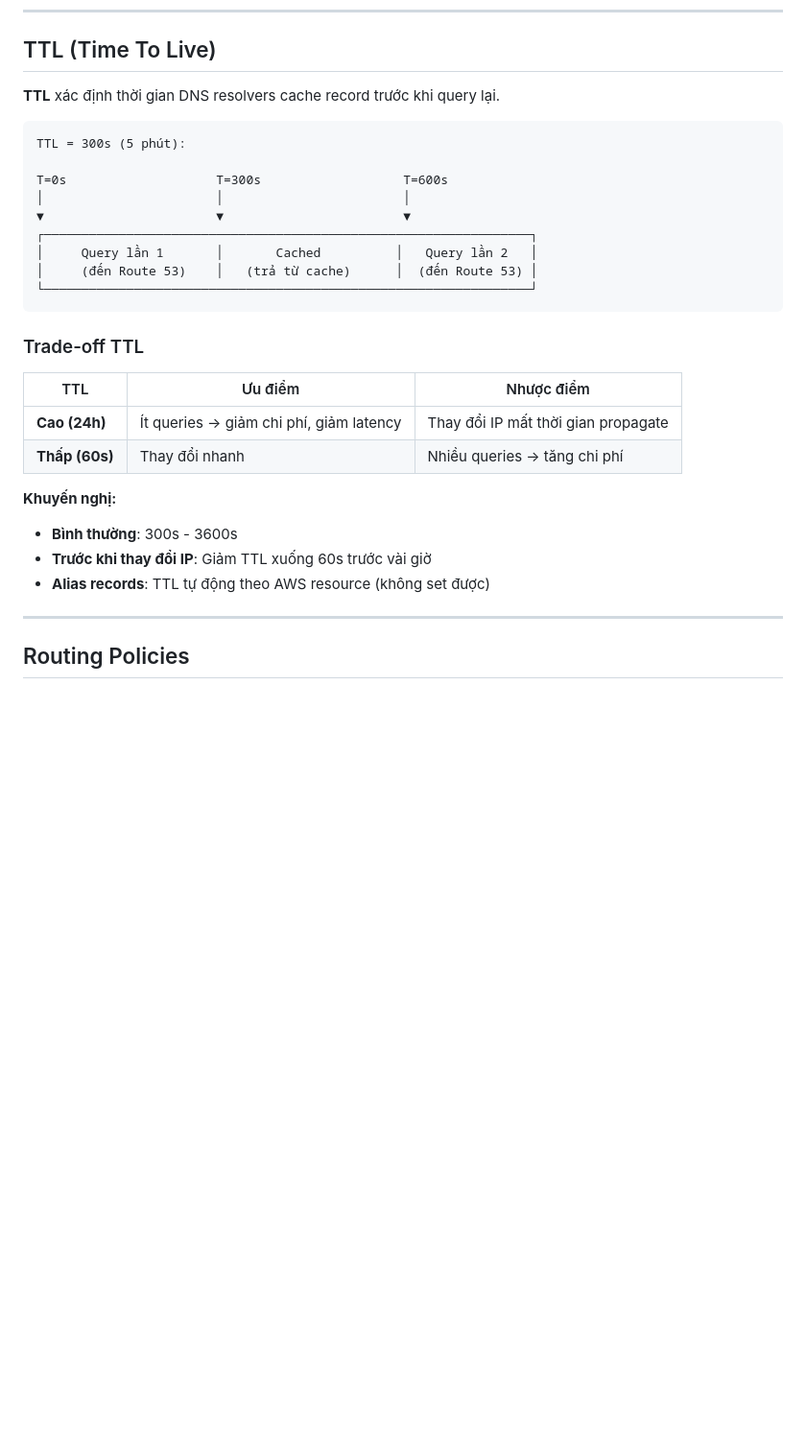
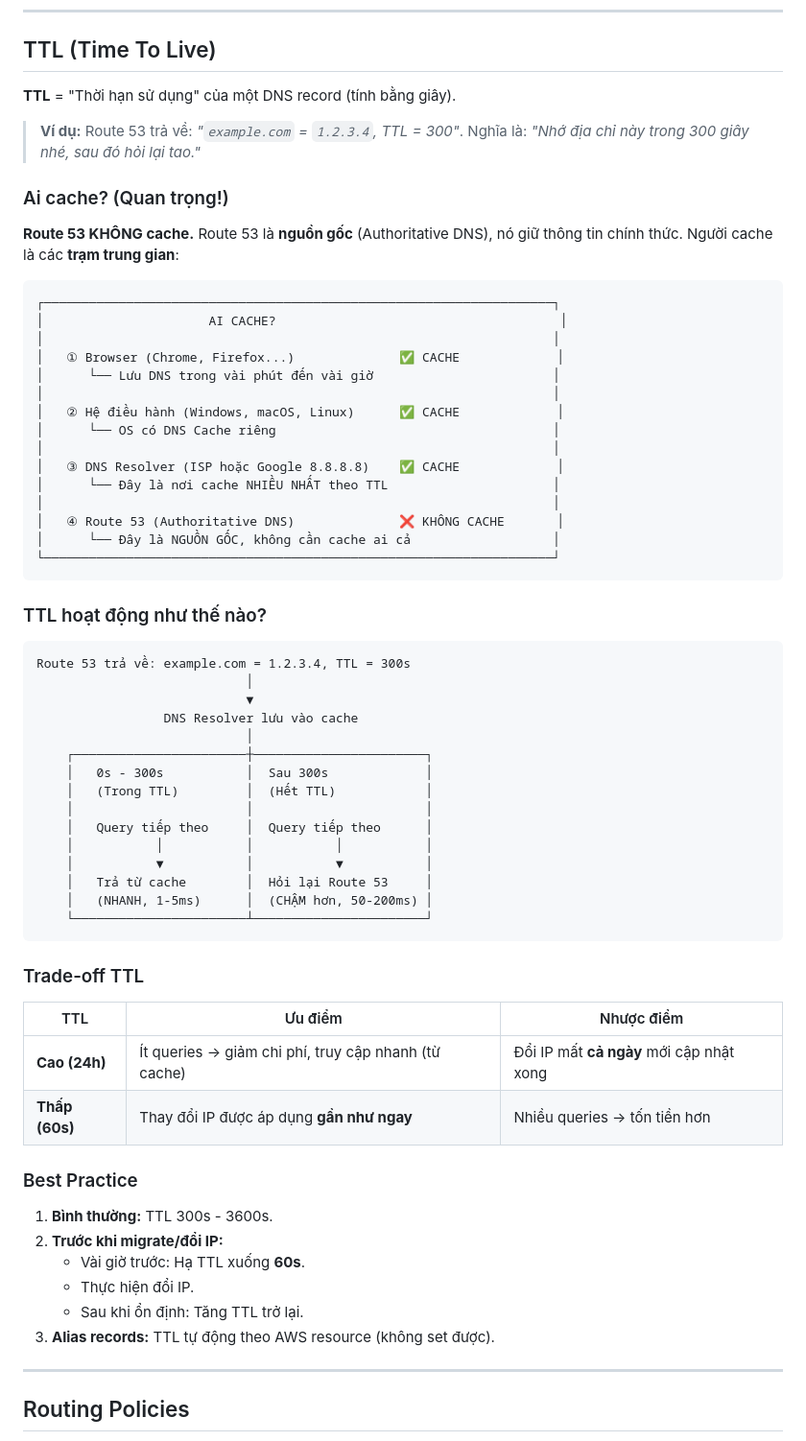
Before and after one commit to vanhiep99w/aws-learn, a Markdown page: route53.md, the part around one of its changes. Shown at 96% size. Drawn GitHub-style; blank space fills up the shorter version.

Commit message:
Add DNS concepts documentation and update Route53 notes

````diff
--- a/route53.md
+++ b/route53.md
@@ -465,31 +441,67 @@ example.com (A record, Alias = Yes)
 
 ## TTL (Time To Live)
 
-**TTL** xác định thời gian DNS resolvers cache record trước khi query lại.
+**TTL** = "Thời hạn sử dụng" của một DNS record (tính bằng giây).
+
+> **Ví dụ:** Route 53 trả về: *"`example.com` = `1.2.3.4`, TTL = 300"*. Nghĩa là: *"Nhớ địa chỉ này trong 300 giây nhé, sau đó hỏi lại tao."*
+
+### Ai cache? (Quan trọng!)
+
+**Route 53 KHÔNG cache.** Route 53 là **nguồn gốc** (Authoritative DNS), nó giữ thông tin chính thức. Người cache là các **trạm trung gian**:
 
 ```
-TTL = 300s (5 phút):
+┌────────────────────────────────────────────────────────────────────┐
+│                      AI CACHE?                                      │
+│                                                                    │
+│   ① Browser (Chrome, Firefox...)              ✅ CACHE             │
+│      └── Lưu DNS trong vài phút đến vài giờ                        │
+│                                                                    │
+│   ② Hệ điều hành (Windows, macOS, Linux)      ✅ CACHE             │
+│      └── OS có DNS Cache riêng                                     │
+│                                                                    │
+│   ③ DNS Resolver (ISP hoặc Google 8.8.8.8)    ✅ CACHE             │
+│      └── Đây là nơi cache NHIỀU NHẤT theo TTL                      │
+│                                                                    │
+│   ④ Route 53 (Authoritative DNS)              ❌ KHÔNG CACHE       │
+│      └── Đây là NGUỒN GỐC, không cần cache ai cả                   │
+└────────────────────────────────────────────────────────────────────┘
+```
 
-T=0s                    T=300s                   T=600s
-│                       │                        │
-▼                       ▼                        ▼
-┌─────────────────────────────────────────────────────────────────┐
-│     Query lần 1       │       Cached          │   Query lần 2   │
-│     (đến Route 53)    │   (trả từ cache)      │  (đến Route 53) │
-└─────────────────────────────────────────────────────────────────┘
+### TTL hoạt động như thế nào?
+
+```
+Route 53 trả về: example.com = 1.2.3.4, TTL = 300s
+                            │
+                            ▼
+                 DNS Resolver lưu vào cache
+                            │
+    ┌───────────────────────┼───────────────────────┐
+    │   0s - 300s           │  Sau 300s             │
+    │   (Trong TTL)         │  (Hết TTL)            │
+    │                       │                       │
+    │   Query tiếp theo     │  Query tiếp theo      │
+    │           │           │           │           │
+    │           ▼           │           ▼           │
+    │   Trả từ cache        │  Hỏi lại Route 53     │
+    │   (NHANH, 1-5ms)      │  (CHẬM hơn, 50-200ms) │
+    └───────────────────────┴───────────────────────┘
 ```
 
 ### Trade-off TTL
 
 | TTL | Ưu điểm | Nhược điểm |
 |-----|---------|------------|
-| **Cao (24h)** | Ít queries → giảm chi phí, giảm latency | Thay đổi IP mất thời gian propagate |
-| **Thấp (60s)** | Thay đổi nhanh | Nhiều queries → tăng chi phí |
+| **Cao (24h)** | Ít queries → giảm chi phí, truy cập nhanh (từ cache) | Đổi IP mất **cả ngày** mới cập nhật xong |
+| **Thấp (60s)** | Thay đổi IP được áp dụng **gần như ngay** | Nhiều queries → tốn tiền hơn |
 
-**Khuyến nghị:**
-- **Bình thường**: 300s - 3600s
-- **Trước khi thay đổi IP**: Giảm TTL xuống 60s trước vài giờ
-- **Alias records**: TTL tự động theo AWS resource (không set được)
+### Best Practice
+
+1.  **Bình thường:** TTL 300s - 3600s.
+2.  **Trước khi migrate/đổi IP:**
+    *   Vài giờ trước: Hạ TTL xuống **60s**.
+    *   Thực hiện đổi IP.
+    *   Sau khi ổn định: Tăng TTL trở lại.
+3.  **Alias records:** TTL tự động theo AWS resource (không set được).
 
 ---
 
````
Also changed, not shown: other parts of route53.md (+101 -64 lines), README.md (+1 -0 lines), how-dns-works.md (added, +76 -0 lines).
